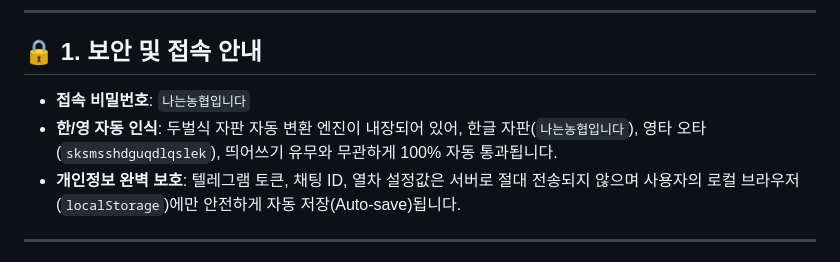
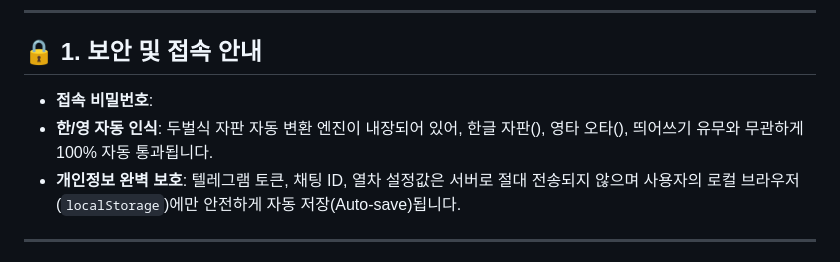
Before and after one commit to kimmjen/jabatta-html, a Markdown page: README.md, the part around the change. Rendered like a GitHub page.

```diff
--- a/README.md
+++ b/README.md
@@ -7,8 +7,8 @@
 ---
 
 ## 🔒 1. 보안 및 접속 안내
-- **접속 비밀번호**: `나는농협입니다`
-- **한/영 자동 인식**: 두벌식 자판 자동 변환 엔진이 내장되어 있어, 한글 자판(`나는농협입니다`), 영타 오타(`sksmsshdguqdlqslek`), 띄어쓰기 유무와 무관하게 100% 자동 통과됩니다.
+- **접속 비밀번호**:
+- **한/영 자동 인식**: 두벌식 자판 자동 변환 엔진이 내장되어 있어, 한글 자판(), 영타 오타(), 띄어쓰기 유무와 무관하게 100% 자동 통과됩니다.
 - **개인정보 완벽 보호**: 텔레그램 토큰, 채팅 ID, 열차 설정값은 서버로 절대 전송되지 않으며 사용자의 로컬 브라우저(`localStorage`)에만 안전하게 자동 저장(Auto-save)됩니다.
 
 ---
```
